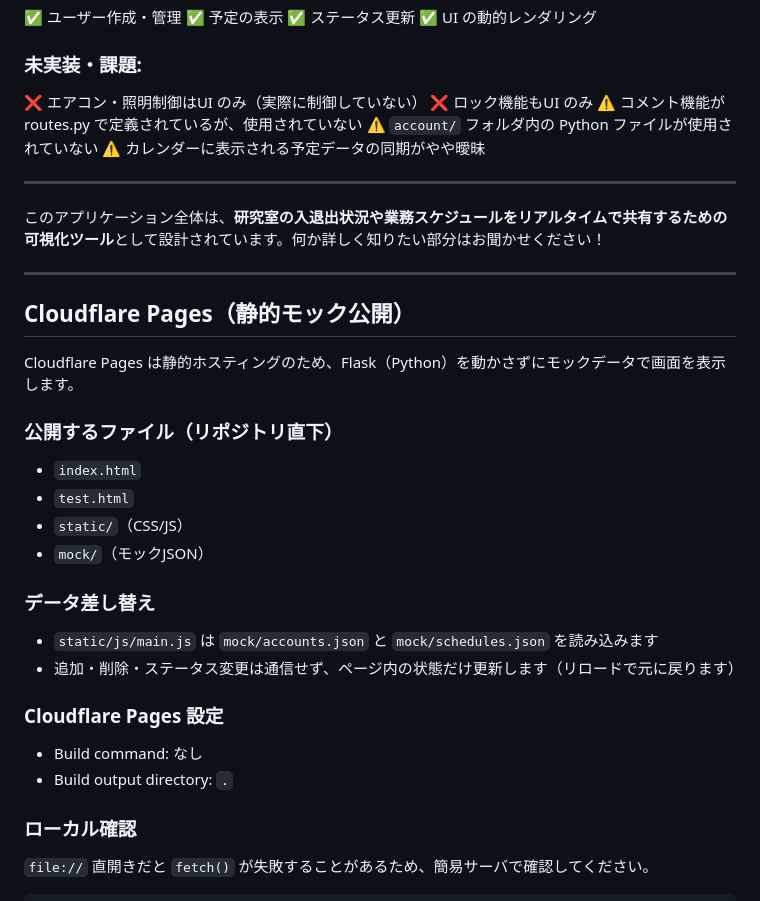
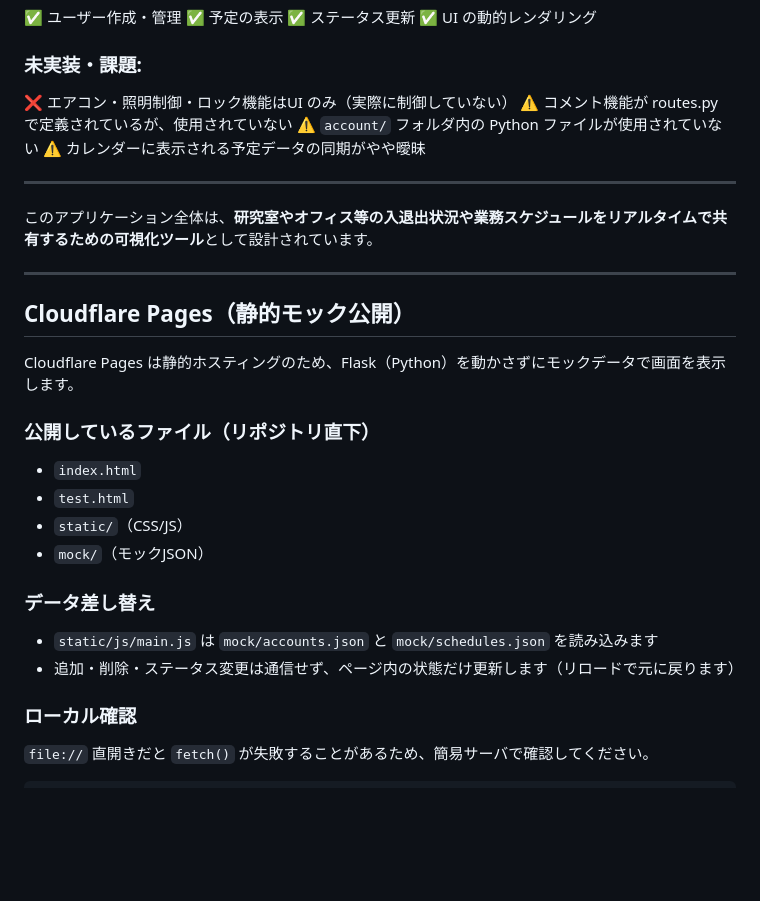
Before and after one commit to taiyo-toda/Laboratory-management, a Markdown page: readme.md, the part around the change. Rendered like a GitHub page; blank space fills up the shorter version.

Commit message:
Refine application description and UI functionality notes
Updated application description for clarity and improved wording.

```diff
--- a/readme.md
+++ b/readme.md
@@ -162,15 +162,14 @@ CSS で スタイリング
 :white_check_mark: UI の動的レンダリング
 
 ### **未実装・課題**:
-:x: エアコン・照明制御はUI のみ（実際に制御していない）
-:x: ロック機能もUI のみ
+:x: エアコン・照明制御・ロック機能はUI のみ（実際に制御していない）
 :warning: コメント機能が routes.py で定義されているが、使用されていない
 :warning: `account/` フォルダ内の Python ファイルが使用されていない
 :warning: カレンダーに表示される予定データの同期がやや曖昧
 
 ---
 
-このアプリケーション全体は、**研究室の入退出状況や業務スケジュールをリアルタイムで共有するための可視化ツール**として設計されています。何か詳しく知りたい部分はお聞かせください！
+このアプリケーション全体は、**研究室やオフィス等の入退出状況や業務スケジュールをリアルタイムで共有するための可視化ツール**として設計されています。
 
 ---
 
@@ -178,7 +177,7 @@ CSS で スタイリング
 
 Cloudflare Pages は静的ホスティングのため、Flask（Python）を動かさずにモックデータで画面を表示します。
 
-### 公開するファイル（リポジトリ直下）
+### 公開しているファイル（リポジトリ直下）
 
 - `index.html`
 - `test.html`
@@ -190,11 +189,6 @@ Cloudflare Pages は静的ホスティングのため、Flask（Python）を動
 - `static/js/main.js` は `mock/accounts.json` と `mock/schedules.json` を読み込みます
 - 追加・削除・ステータス変更は通信せず、ページ内の状態だけ更新します（リロードで元に戻ります）
 
-### Cloudflare Pages 設定
-
-- Build command: なし
-- Build output directory: `.`
-
 ### ローカル確認
 
 `file://` 直開きだと `fetch()` が失敗することがあるため、簡易サーバで確認してください。
```
